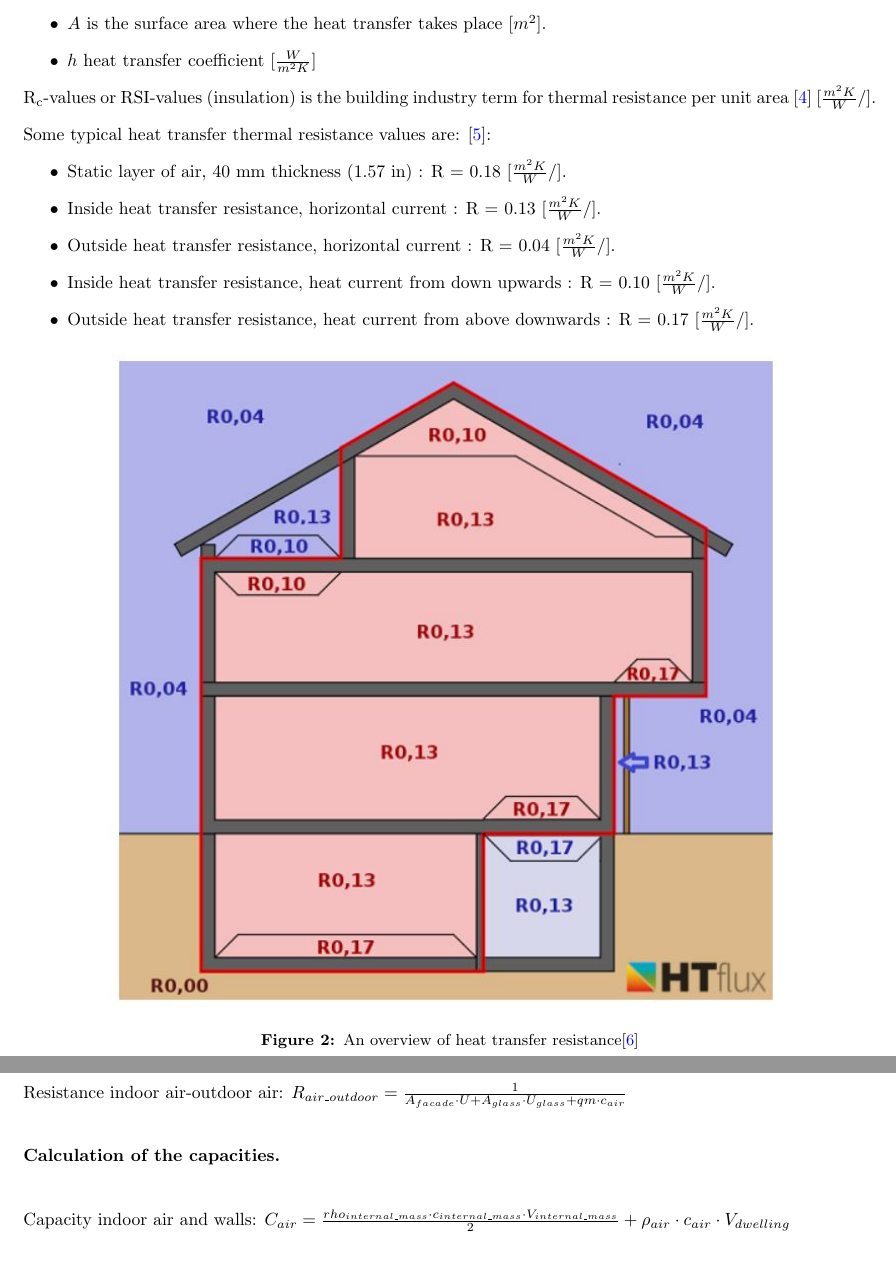
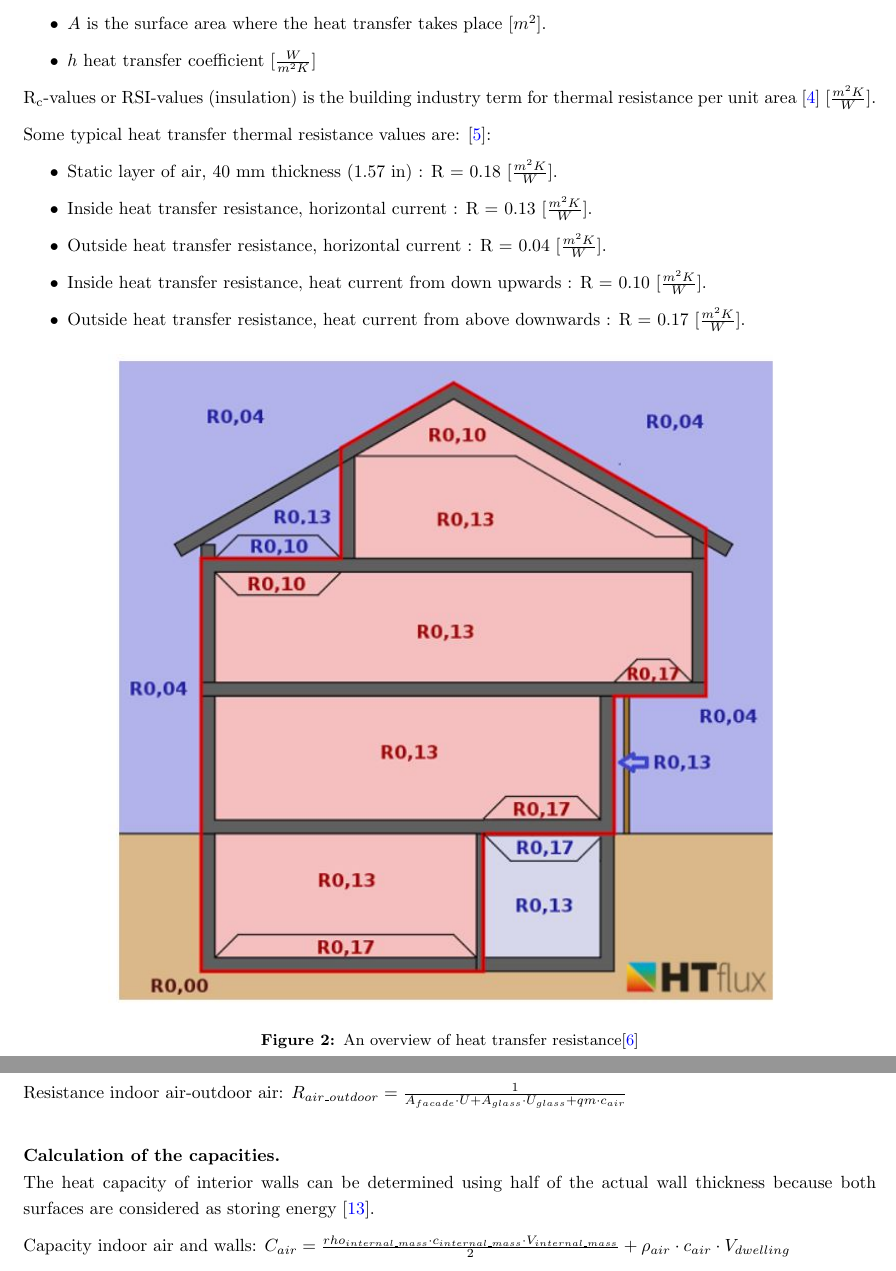
Before and after one commit to hancse/model_rowhouse, a LaTeX thesis (Documentation/House_model/House_model.tex, which reads Documentation/House_model/AppendixI.tex, Documentation/House_model/RCvalues.tex): two parts of pages 4 and 21 of 24, joined at a grey line, cut so that both start at the same text. Compiled offline with pdfLaTeX.

Commit message:
Update text file with Appendix. add more references

```diff
--- a/Documentation/House_model/AppendixI.tex
+++ b/Documentation/House_model/AppendixI.tex
@@ -105,6 +105,7 @@ Resistance indoor air-outdoor air: $R_{air{\_}outdoor} = \frac{1}{A_{facade} \cd
 
 \textbf{Calculation of the capacities.}
 \newline
+The heat capacity of interior walls can be determined using half of the actual wall thickness because both surfaces are considered as storing energy \cite{Architecture}.
 
 Capacity indoor air and walls: $C_{air} =\frac{rho_{internal{\_}mass} \cdot c_{internal{\_}mass} \cdot V_{internal{\_}mass}}{2} + \rho_{air} \cdot c_{air} \cdot V_{dwelling}  $
 
--- a/Documentation/House_model/RCvalues.tex
+++ b/Documentation/House_model/RCvalues.tex
@@ -37,16 +37,16 @@ For convection, and radiation the thermal resistance: $R = \frac{1}{h \cdot A}$
     \item $h$  heat transfer coefficient  [$\frac{W}{m^2K}$]
 \end{itemize}
 
-R\textsubscript{c}-values or RSI-values (insulation) is the building industry term for thermal resistance per unit area \cite{Rvalues_insulation} [$\frac{m^2K}{W}/$].
+R\textsubscript{c}-values or RSI-values (insulation) is the building industry term for thermal resistance per unit area \cite{Rvalues_insulation} [$\frac{m^2K}{W}$].
 
 Some typical heat transfer thermal resistance values are: \cite{OVERALL}:
 
 \begin{itemize}
-	\item Static layer of air, 40 mm thickness (1.57 in)  : R = 0.18 [$\frac{m^2K}{W}/$].
-	\item Inside heat transfer resistance, horizontal current : R = 0.13 [$\frac{m^2K}{W}/$].
-	\item Outside heat transfer resistance, horizontal current : R = 0.04 [$\frac{m^2K}{W}/$].
-	\item Inside heat transfer resistance, heat current from down upwards : R = 0.10 [$\frac{m^2K}{W}/$].
-	\item Outside heat transfer resistance, heat current from above downwards : R = 0.17 [$\frac{m^2K}{W}/$].
+	\item Static layer of air, 40 mm thickness (1.57 in)  : R = 0.18 [$\frac{m^2K}{W}$].
+	\item Inside heat transfer resistance, horizontal current : R = 0.13 [$\frac{m^2K}{W}$].
+	\item Outside heat transfer resistance, horizontal current : R = 0.04 [$\frac{m^2K}{W}$].
+	\item Inside heat transfer resistance, heat current from down upwards : R = 0.10 [$\frac{m^2K}{W}$].
+	\item Outside heat transfer resistance, heat current from above downwards : R = 0.17 [$\frac{m^2K}{W}$].
 
 \end{itemize}
 
```
Also changed, not shown: Documentation/House_model/AppendixIII.tex (+1 -0 lines), Documentation/House_model/mybibliography.bib (+8 -0 lines), Documentation/House_model/AppendixI.tex (4 more changed lines), Documentation/House_model/RCvalues.tex (8 more changed lines).
